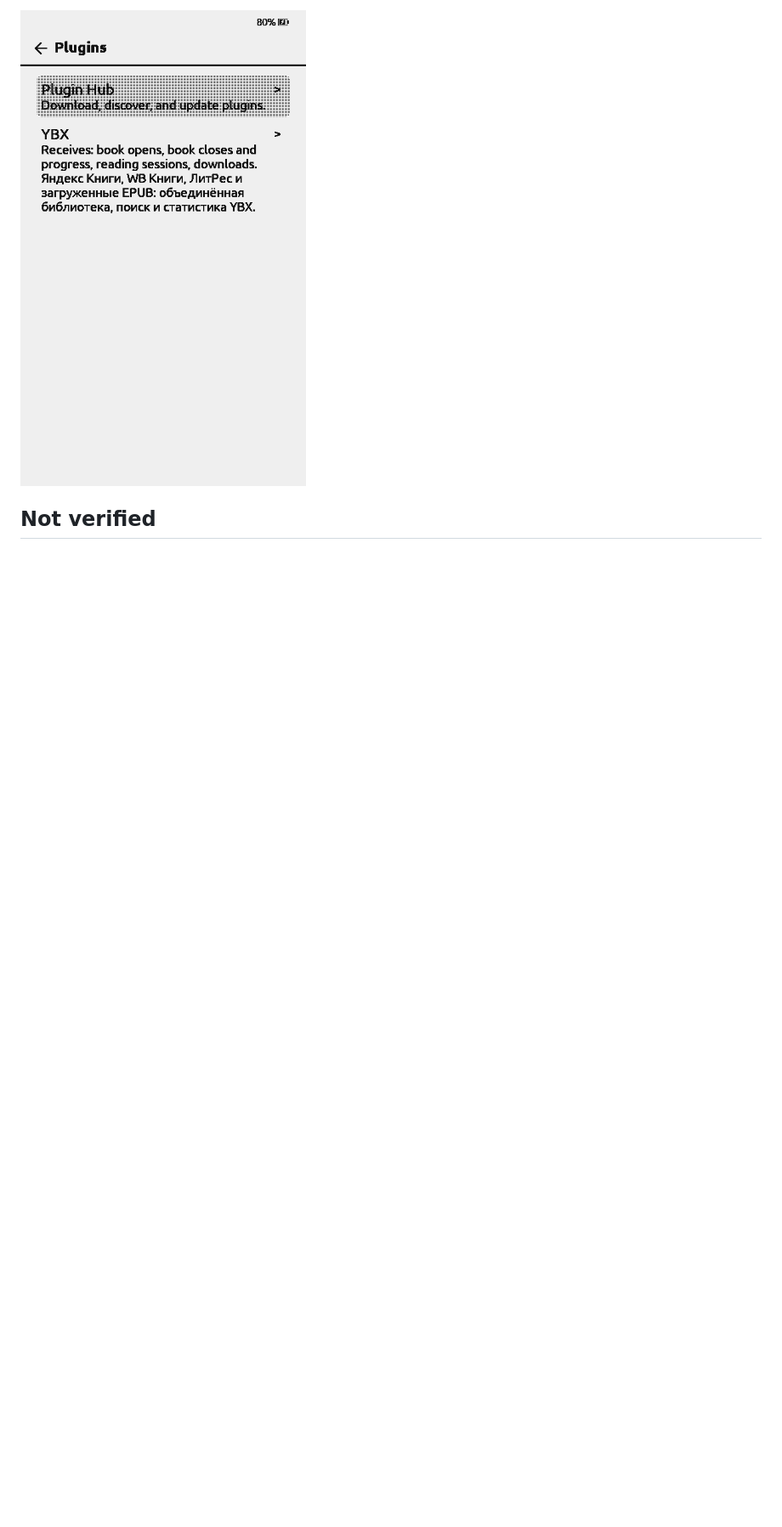
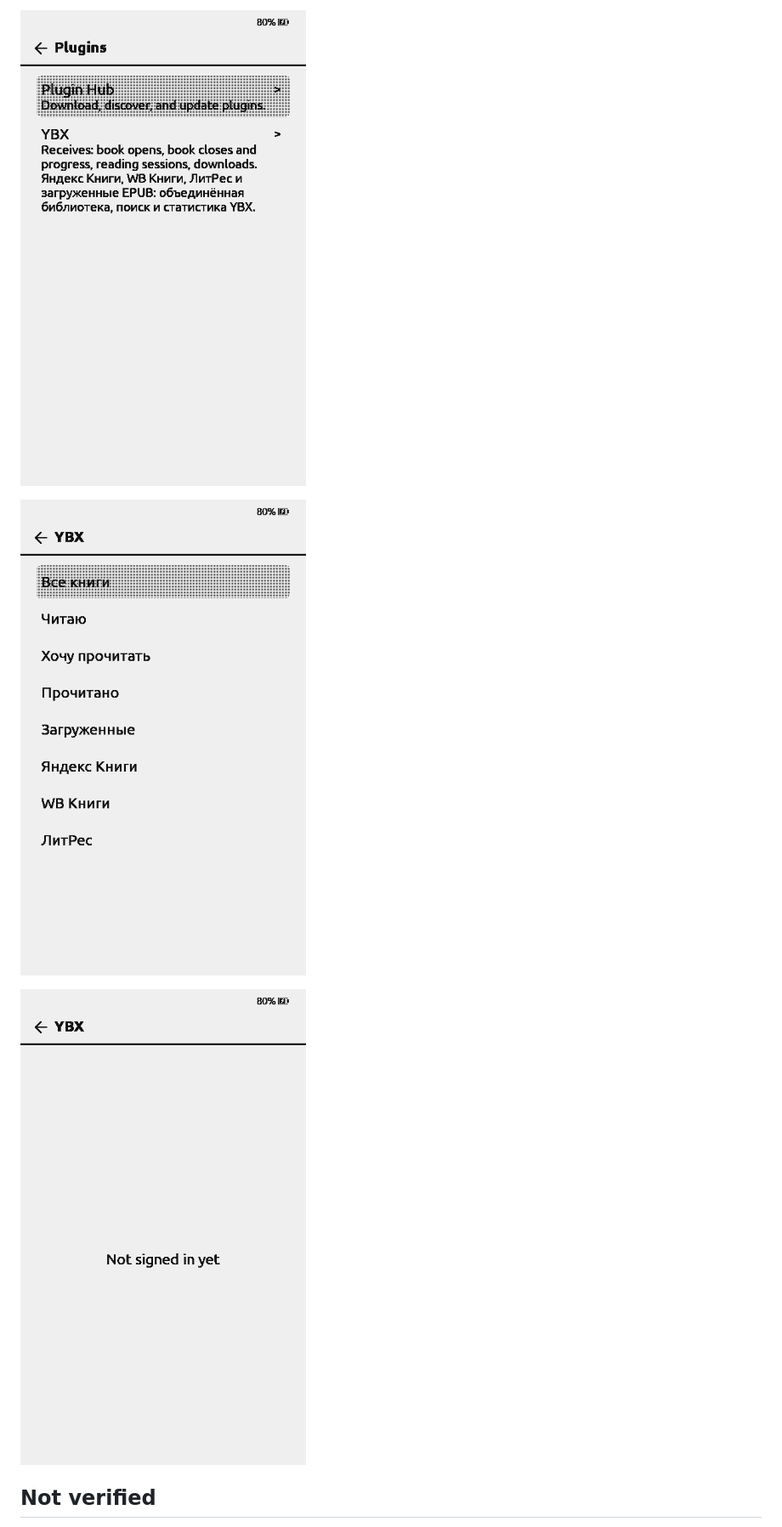
Before and after one commit to jhdvp/ybx-crosspoint-plugin, a Markdown page: docs/qa/stock1614-qemu-20261104.md, the part around one of its changes. Shown at 85% size. GitHub-like rendering; pictures changed too: docs/screenshots/ybx-stock1614-qemu-eight-lists.png (added), docs/screenshots/ybx-stock1614-qemu-invalid-token.png (added); blank space fills up the shorter version.

Commit message:
test(stock): confirm all eight 1.6.14 lists in official X4 Pro QEMU

```diff
--- a/docs/qa/stock1614-qemu-20261104.md
+++ b/docs/qa/stock1614-qemu-20261104.md
@@ -29,5 +44,9 @@ an account/EPUB/physical-device E2E acceptance.
 
 ![Real stock CrossPoint QEMU 11 plugin picker with YBX](../screenshots/ybx-stock1614-qemu-plugin-picker.png)
 
+![Real official X4 Pro Stock 2.0 RC with all eight YBX 1.6.14 static lists](../screenshots/ybx-stock1614-qemu-eight-lists.png)
+
+![Safe error for an explicitly fake, invalid test token](../screenshots/ybx-stock1614-qemu-invalid-token.png)
+
 ## Not verified
 
```
Also changed, not shown: other parts of docs/qa/stock1614-qemu-20261104.md (+21 -2 lines), docs/STOCK_CATALOG_STRUCTURE.md (+5 -2 lines).
